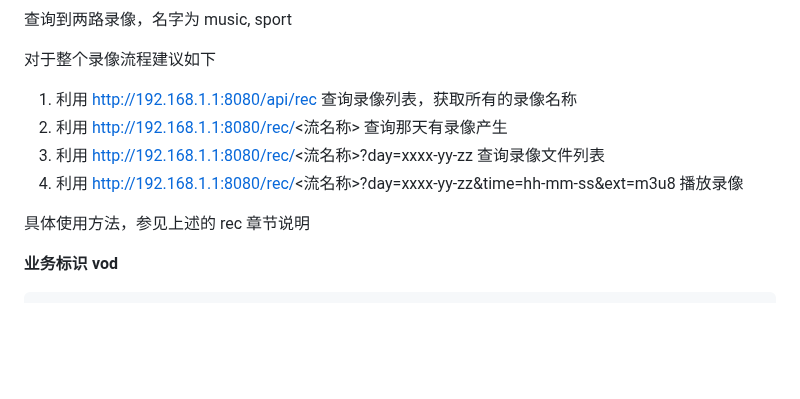
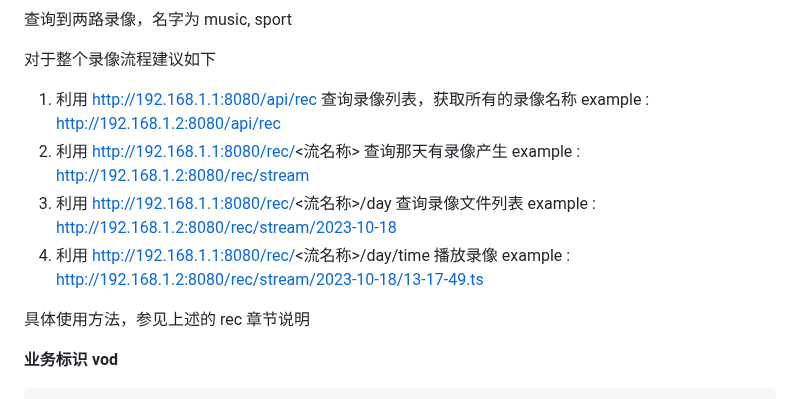
Before and after one commit to superconvert/smart_rtmpd, a Markdown page: web_dev.md, the part around the change. Drawn GitHub-style; blank space fills up the shorter version.

```diff
--- a/web_dev.md
+++ b/web_dev.md
@@ -345,10 +345,10 @@ http://192.168.1.1:8080/api/rec?vhost=www.qiyicc.com
 
 对于整个录像流程建议如下
 
-1.  利用 http://192.168.1.1:8080/api/rec 查询录像列表，获取所有的录像名称
-2.  利用 http://192.168.1.1:8080/rec/<流名称> 查询那天有录像产生
-3.  利用 http://192.168.1.1:8080/rec/<流名称>?day=xxxx-yy-zz 查询录像文件列表
-4.  利用 http://192.168.1.1:8080/rec/<流名称>?day=xxxx-yy-zz&time=hh-mm-ss&ext=m3u8 播放录像
+1.  利用 http://192.168.1.1:8080/api/rec 查询录像列表，获取所有的录像名称         example : http://192.168.1.2:8080/api/rec
+2.  利用 http://192.168.1.1:8080/rec/<流名称> 查询那天有录像产生                 example : http://192.168.1.2:8080/rec/stream
+3.  利用 http://192.168.1.1:8080/rec/<流名称>/day 查询录像文件列表               example : http://192.168.1.2:8080/rec/stream/2023-10-18
+4.  利用 http://192.168.1.1:8080/rec/<流名称>/day/time 播放录像                 example : http://192.168.1.2:8080/rec/stream/2023-10-18/13-17-49.ts
 
 具体使用方法，参见上述的 rec 章节说明
 
```
